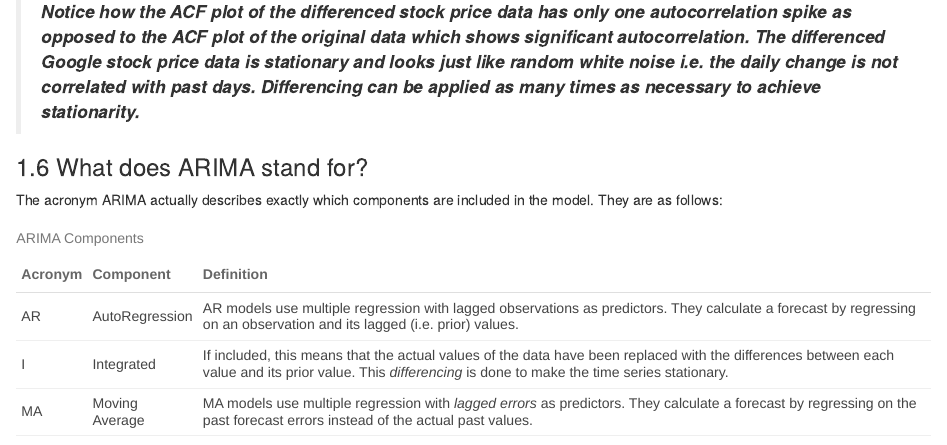
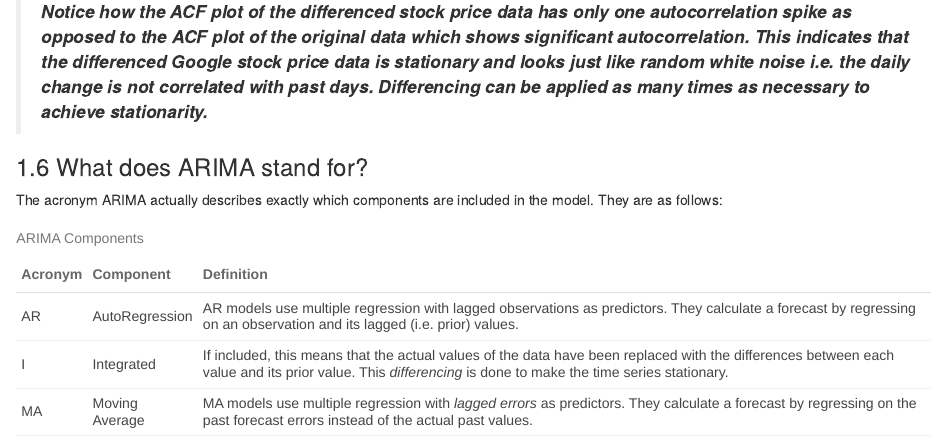
Before and after one commit to joon-im/joon-netlify-blog, an R Markdown document (content/post/2021-02-01-tidy-forecasting-in-r-arima-models/index.Rmd): the page in a window 1100 px wide, from 1580 px down. Rendered offline with R 4.5, knitr and Pandoc, with nearby package versions; some code elsewhere in the file could not run offline.

Commit message:
absolutely the last edit

````diff
--- a/content/post/2021-02-01-tidy-forecasting-in-r-arima-models/index.Rmd
+++ b/content/post/2021-02-01-tidy-forecasting-in-r-arima-models/index.Rmd
@@ -166,7 +166,7 @@ plot_grid(plot, diff, acf, acf_diff)
 
 ```
 
-> ***Notice how the ACF plot of the differenced stock price data has only one autocorrelation spike as opposed to the ACF plot of the original data which shows significant autocorrelation. The differenced Google stock price data is stationary and looks just like random white noise i.e. the daily change is not correlated with past days. Differencing can be applied as many times as necessary to achieve stationarity.***
+> ***Notice how the ACF plot of the differenced stock price data has only one autocorrelation spike as opposed to the ACF plot of the original data which shows significant autocorrelation. This indicates that the differenced Google stock price data is stationary and looks just like random white noise i.e. the daily change is not correlated with past days. Differencing can be applied as many times as necessary to achieve stationarity.***
 
 ### 1.6 What does ARIMA stand for?
 
````
Also changed, not shown: content/post/2021-02-01-tidy-forecasting-in-r-arima-models/index.html, content/post/2021-02-01-tidy-forecasting-in-r-arima-models/index_files/figure-html/unnamed-chunk-12-1.png, content/post/2021-02-01-tidy-forecasting-in-r-arima-models/index.Rmd (2 more changed lines).
